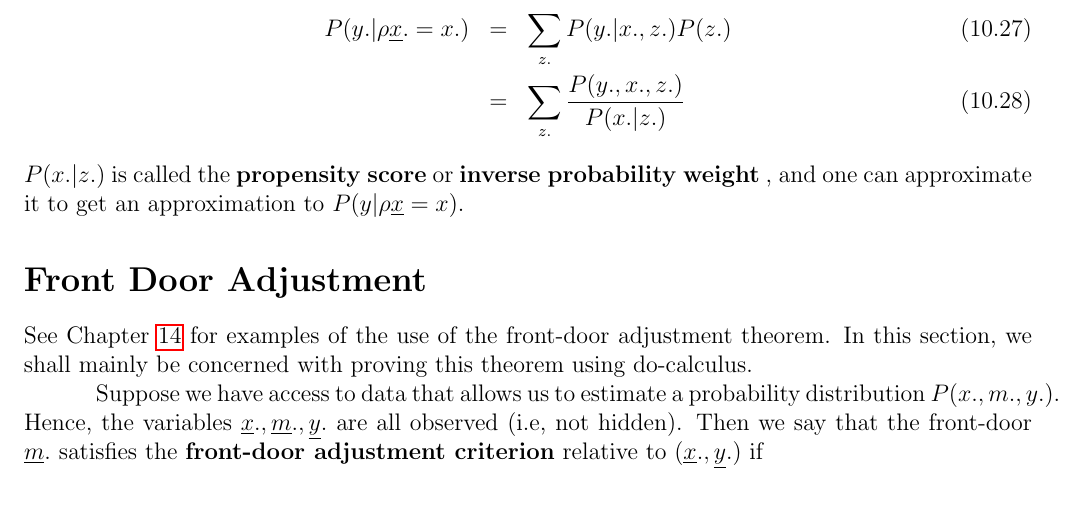
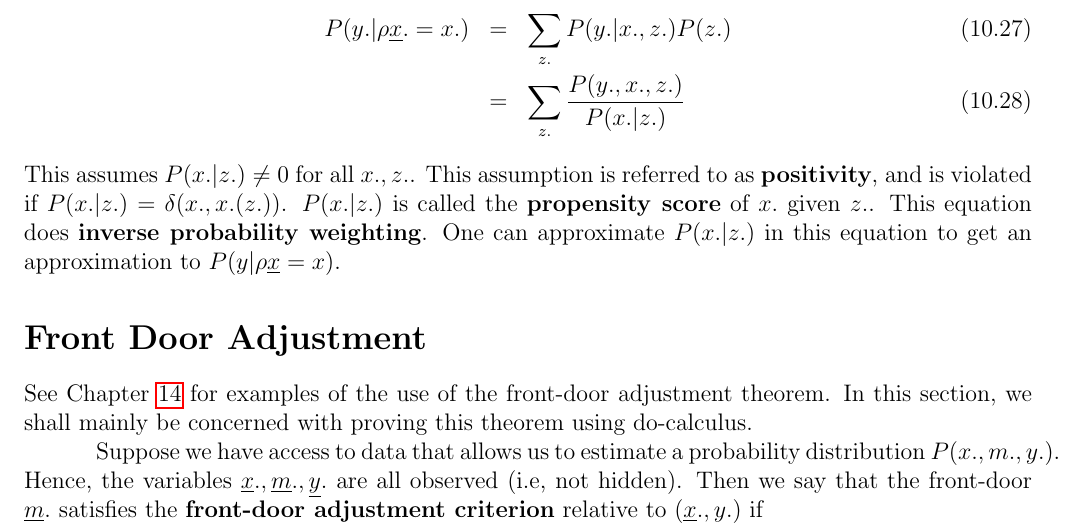
Before and after one commit to rrtucci/Bayesuvius, a LaTeX thesis (main.tex, which reads do/do.tex): part of page 47 of 177, cut so that both start at the same text. The pictures show the PDF file main.pdf that the author committed with the source.

Commit message:
new chapters on do-calculus and other causal ai topics

```diff
--- a/do/do.tex
+++ b/do/do.tex
@@ -717,14 +717,25 @@ P(y.|\rho \rvx. =x.)
 \sum_{z.}\frac{P(y.,x., z.)}
 {P(x.|z.)}
 \eeqa
-$P(x.|z.)$ is called the {\bf propensity
-score}
-or {\bf inverse probability weight}
-, and one
-can approximate it
+This assumes $P(x.|z.)\neq 0$
+for all $x., z.$. This assumption
+is referred to
+as {\bf positivity},
+and is violated
+if $P(x.|z.)=\delta(x., x.(z.))$.
+$P(x.|z.)$ is called the
+{\bf propensity score}
+of $x.$ given $z.$.
+This
+equation does
+{\bf inverse probability weighting}.
+One
+can approximate $P(x.|z.)$
+in this equation
 to get
 an approximation
 to  $P(y|\rho\rvx=x)$.
+
 
 \section*{Front Door Adjustment}
 See Chapter \ref{chap-fdoor}
```
Also changed, not shown: main.pdf.
